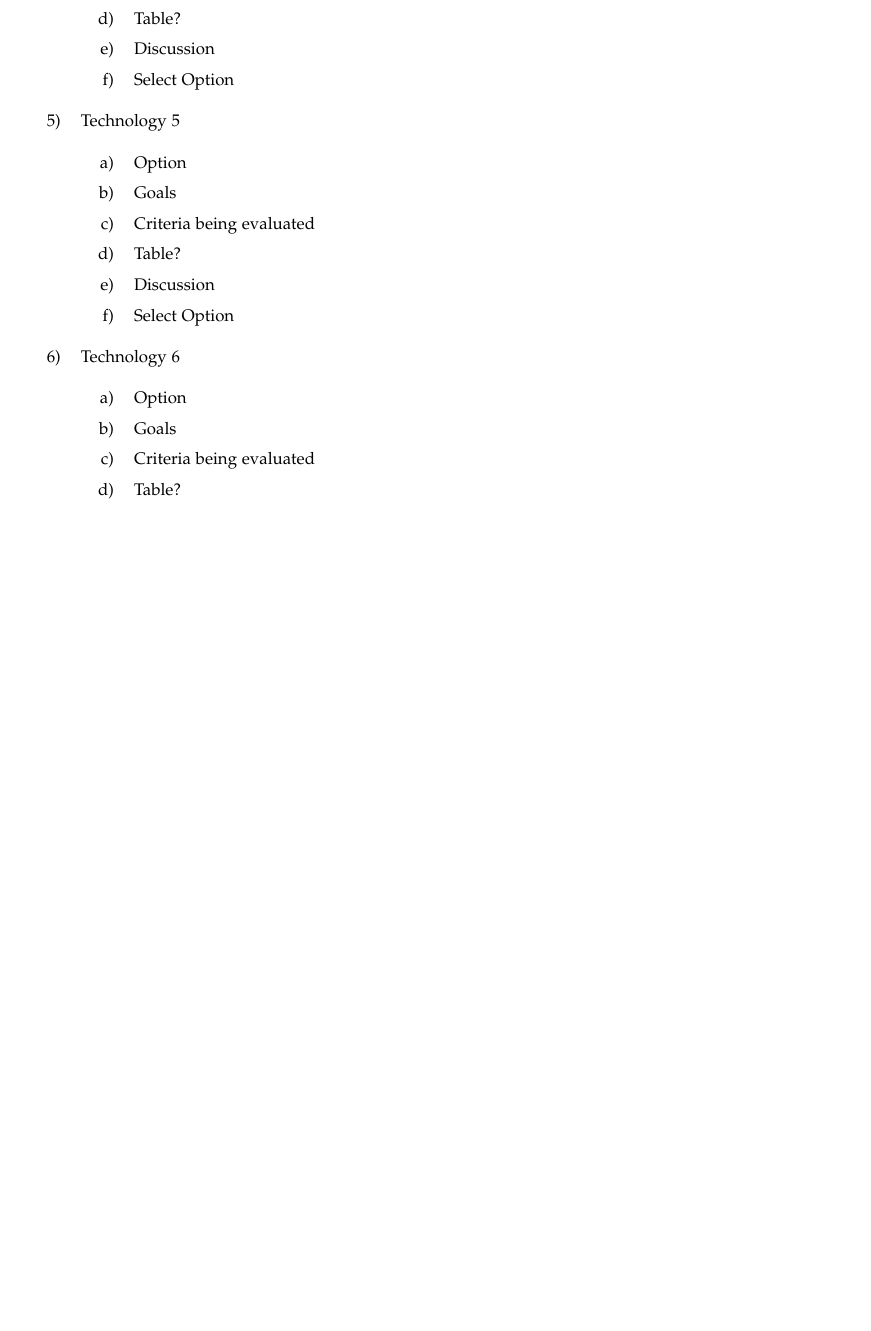
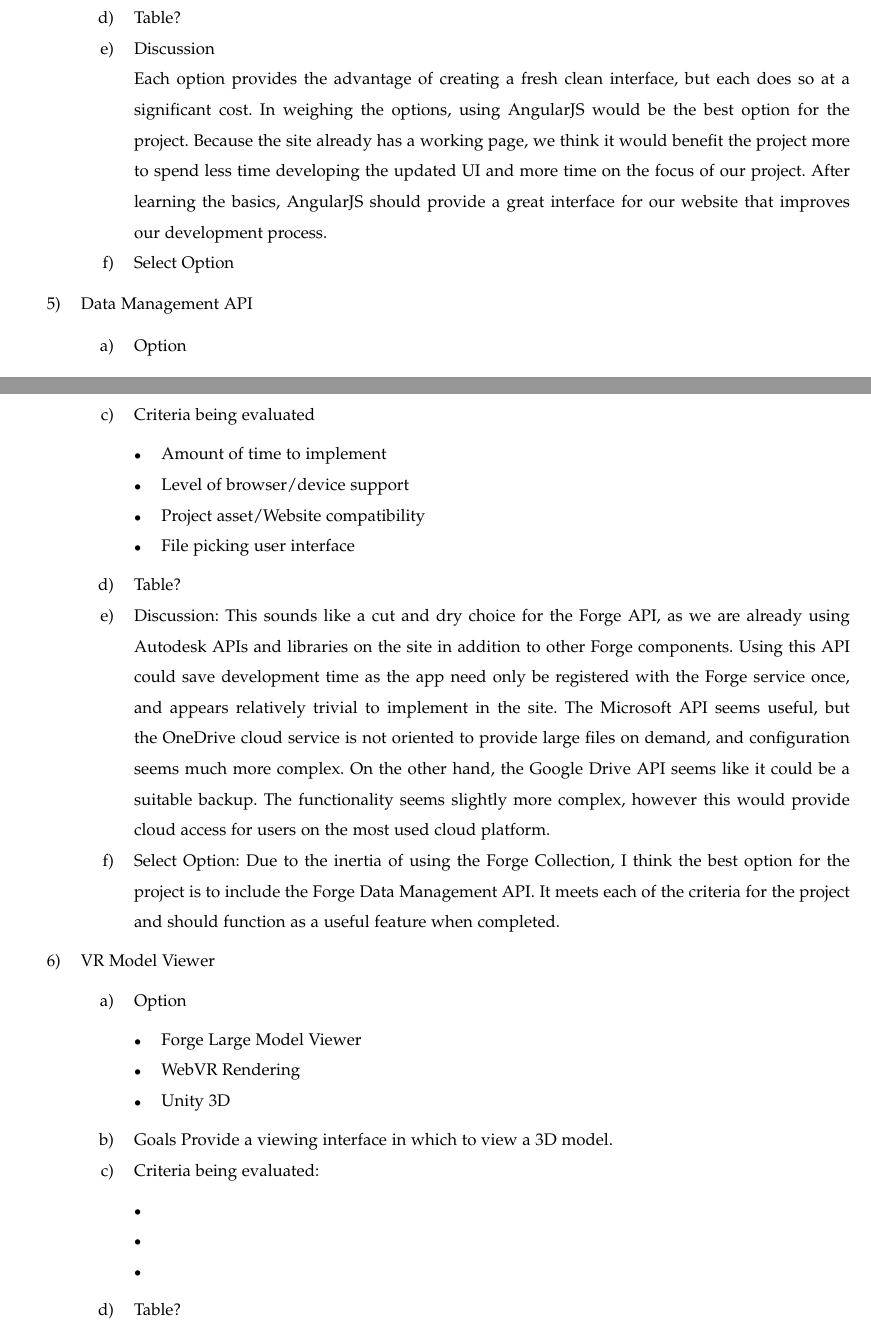
Before and after one commit to gonsalvg/Capstone-Forge-App, a LaTeX paper (TechnologyReview/Technology Review.tex): part of page 6 of 7 before the commit and two parts of pages 8 and 9 of 10 after it, the two joined at a grey line, cut so that both start at the same text, the shorter picture padded with empty space. Compiled offline with pdfLaTeX; a missing font is replaced by an installed copy or a similar font; a LaTeX package or settings file that is missing is left out.

Commit message:
added tech 4,5,6, and formatting

```diff
--- a/TechnologyReview/Technology Review.tex
+++ b/TechnologyReview/Technology Review.tex
@@ -283,2 +301,11 @@ Technologies}
+			\item{Table?}
+			\item{Discussion}
+
+			Each option provides the advantage of creating a fresh clean interface, but each does so at a significant cost. In weighing the options, using AngularJS would be the best option for the project. Because the site already has a working page, we think it would benefit the project more to spend less time developing the updated UI and more time on the focus of our project. After learning the basics, AngularJS should provide a great interface for our website that improves our development process.
+			\item{Select Option}
+		\end{enumerate}
+	\item{Data Management API}
 		\begin{enumerate}
 			\item{Option}
+				\begin{itemize}
+					\item{Forge Data Management API: Belonging to the Forge collection of APIs created by Autodesk, this software allows for the user to pull project files from an Autodesk A360 library that contains a user's project files. These files could be filtered and shown in a user interface, which is a criteria for this technology. Once a website is registered with the API, and a user is logged in, files may be accessed in the interface.  The usage of the API is straightforward, after setup with the API, we would only need to include a provided configuration and setup on the site which could assist in rapidly developing this feature.}
@@ -286,26 +322,41 @@ Technologies}
 			\item{Criteria being evaluated}
+			\begin{itemize}
+					\item{Amount of time to implement}
+					\item{Level of browser/device support}
+					\item{Project asset/Website compatibility}
+					\item{File picking user interface}
+				\end{itemize}
 			\item{Table?}
-			\item{Discussion}
-			\item{Select Option}
+			\item{Discussion:}
+			This sounds like a cut and dry choice for the Forge API, as we are already using Autodesk APIs and libraries on the site in addition to other Forge components. Using this API could save development time as the app need only be registered with the Forge service once, and appears relatively trivial to implement in the site. The Microsoft API seems useful, but the OneDrive cloud service is not oriented to provide large files on demand, and configuration seems much more complex. On the other hand, the Google Drive API seems like it could be a suitable backup. The functionality seems slightly more complex, however this would provide cloud access for users on the most used cloud platform.
+			\item{Select Option:}
+			Due to the inertia of using the Forge Collection, I think the best option for the project is to include the Forge Data Management API. It meets each of the criteria for the project and should function as a useful feature when completed.
 		\end{enumerate}
-	\item{Technology 5}
+
+	\item{VR Model Viewer}
 		\begin{enumerate}
 			\item{Option}
+				\begin{itemize}
+					\item{Forge Large Model Viewer}
+					\item{WebVR Rendering}
+					\item{Unity 3D}
+				\end{itemize}
 			\item{Goals}
-			\item{Criteria being evaluated}
-			\item{Table?}
-			\item{Discussion}
-			\item{Select Option}
-		\end{enumerate}
-	\item{Technology 6}
-		\begin{enumerate}
-			\item{Option}
-			\item{Goals}
-			\item{Criteria being evaluated}
-			\item{Table?}
-			\item{Discussion}
-			\item{Select Option}
-		\end{enumerate}
+			Provide a viewing interface in which to view a 3D model.
+
+			\item{Criteria being evaluated:}
+
+			\begin{itemize}
+					\item{}
+					\item{}
+					\item{}
+			\end{itemize}
+
+		\item{Table?}
+			\item{Discussion:}
+			\item{Select Option:}
+	\end{enumerate}
+
 	\item{Technology 7}
 		\begin{enumerate}
 			\item{Option}
```
Also changed, not shown: TechnologyReview/Technology Review.pdf, TechnologyReview/Technology Review.tex (31 more changed lines), 2 other files.
